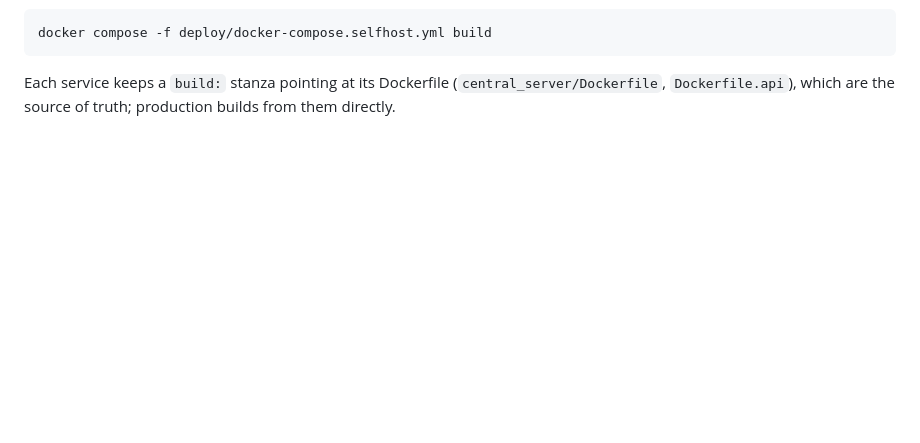
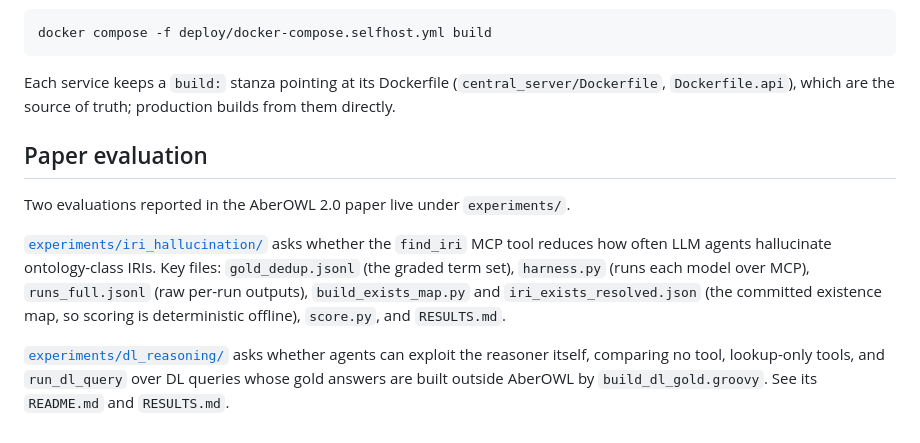
Before and after one commit to bio-ontology-research-group/aberowl2, a Markdown page: README.md, the part around the change. Rendered like a GitHub page; blank space fills up the shorter version.

Commit message:
README: document both paper evaluations under experiments/
Supports W6: the paper's Data availability statement points readers at the
repository, so the repository should say what is there and where.

Covers experiments/iri_hallucination/ (the identifier-grounding evaluation
already in the paper, now naming gold_dedup.jsonl and the committed existence
map rather than the superseded gold.jsonl and live oracle) and the new
experiments/dl_reasoning/ (whether agents can exploit the reasoner itself).

Reconciles a stashed local edit with main's newer self-hosting section; both are
kept.

```diff
--- a/README.md
+++ b/README.md
@@ -125,3 +125,19 @@ docker compose -f deploy/docker-compose.selfhost.yml build
 Each service keeps a `build:` stanza pointing at its Dockerfile
 (`central_server/Dockerfile`, `Dockerfile.api`), which are the source of truth;
 production builds from them directly.
+
+## Paper evaluation
+
+Two evaluations reported in the AberOWL 2.0 paper live under `experiments/`.
+
+[`experiments/iri_hallucination/`](experiments/iri_hallucination/) asks whether the
+`find_iri` MCP tool reduces how often LLM agents hallucinate ontology-class IRIs.
+Key files: `gold_dedup.jsonl` (the graded term set), `harness.py` (runs each model
+over MCP), `runs_full.jsonl` (raw per-run outputs), `build_exists_map.py` and
+`iri_exists_resolved.json` (the committed existence map, so scoring is deterministic
+offline), `score.py`, and `RESULTS.md`.
+
+[`experiments/dl_reasoning/`](experiments/dl_reasoning/) asks whether agents can
+exploit the reasoner itself, comparing no tool, lookup-only tools, and
+`run_dl_query` over DL queries whose gold answers are built outside AberOWL by
+`build_dl_gold.groovy`. See its `README.md` and `RESULTS.md`.
```
